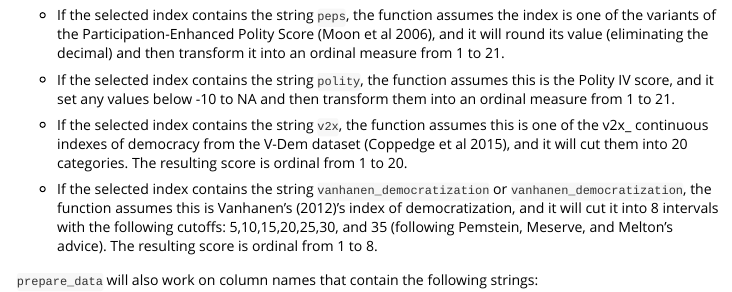
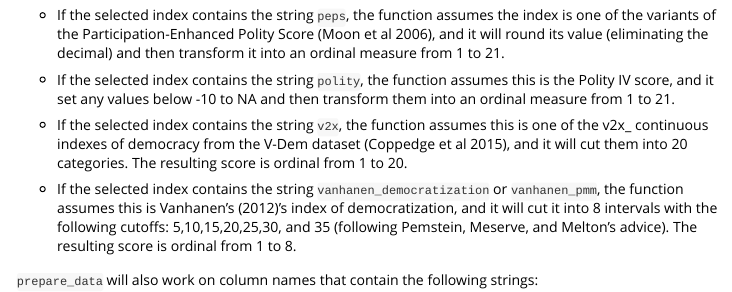
Before and after one commit to xmarquez/QuickUDS, an R Markdown document (vignettes/Replicating_and_extending_the_UD_scores.Rmd): the page in a window 1100 px wide, from 1330 px down. Rendered offline with R 4.5, knitr and Pandoc, with nearby package versions; some code elsewhere in the file could not run offline; long lines of code are wrapped; common packages that the code uses without loading them are loaded.

Commit message:
Fixed minor documentation problems.

````diff
--- a/vignettes/Replicating_and_extending_the_UD_scores.Rmd
+++ b/vignettes/Replicating_and_extending_the_UD_scores.Rmd
@@ -53,7 +53,7 @@
 
 * If the selected index contains the string ```v2x```, the function assumes this is one of the v2x_ continuous indexes of democracy from the V-Dem dataset (Coppedge et al 2015), and it will cut them into 20 categories. The resulting score is ordinal from 1 to 20.
 
-* If the selected index contains the string ```vanhanen_democratization``` or ```vanhanen_democratization```, the function assumes this is Vanhanen's (2012)'s index of democratization, and it will cut it into 8 intervals with the following cutoffs: 5,10,15,20,25,30, and 35 (following Pemstein, Meserve, and Melton's advice). The resulting score is ordinal from 1 to 8.
+* If the selected index contains the string ```vanhanen_democratization``` or ```vanhanen_pmm```, the function assumes this is Vanhanen's (2012)'s index of democratization, and it will cut it into 8 intervals with the following cutoffs: 5,10,15,20,25,30, and 35 (following Pemstein, Meserve, and Melton's advice). The resulting score is ordinal from 1 to 8.
 
 ```prepare_data``` will also work on column names that contain the following strings:
 
````
Also changed, not shown: R/Quick UDS.R (+8 -6 lines), R/extended_uds_documentation.R (+4 -4 lines), vignettes/Replicating_and_extending_the_UD_scores_files/figure-html/unnamed-chunk-11-1.png, vignettes/Replicating_and_extending_the_UD_scores_files/figure-html/unnamed-chunk-12-1.png, vignettes/Replicating_and_extending_the_UD_scores_files/figure-html/unnamed-chunk-15-1.png, vignettes/Replicating_and_extending_the_UD_scores_files/figure-html/unnamed-chunk-16-1.png, vignettes/Replicating_and_extending_the_UD_scores_files/figure-html/unnamed-chunk-16-2.png, vignettes/Replicating_and_extending_the_UD_scores_files/figure-html/unnamed-chunk-16-3.png, 111 other files.
